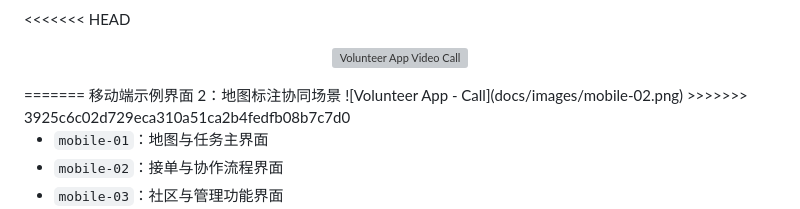
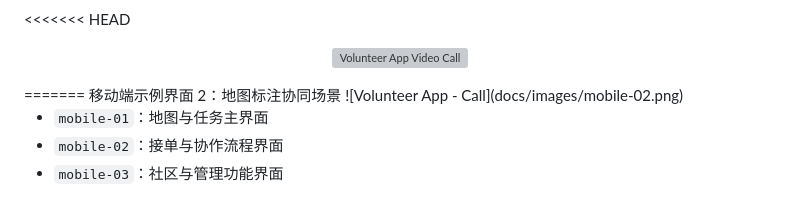
Before and after one commit to skyjjgw/OmniVision, a Markdown page: README.md, the part around the change. Drawn GitHub-style; grey boxes are pictures that could not be loaded.

```diff
--- a/README.md
+++ b/README.md
@@ -84,7 +84,6 @@ OmniVision/
 =======
 移动端示例界面 2：地图标注协同场景
 ![Volunteer App - Call](docs/images/mobile-02.png)
->>>>>>> 3925c6c02d729eca310a51ca2b4fedfb08b7c7d0
 
 - `mobile-01`：地图与任务主界面
 - `mobile-02`：接单与协作流程界面
```
